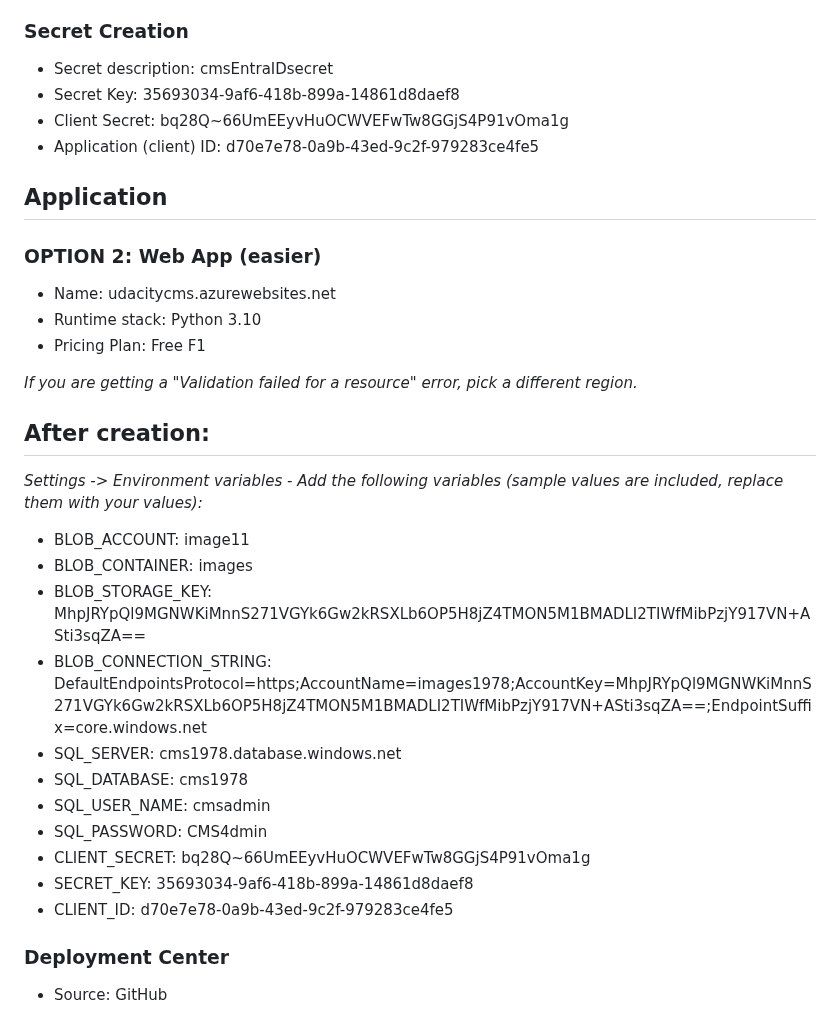
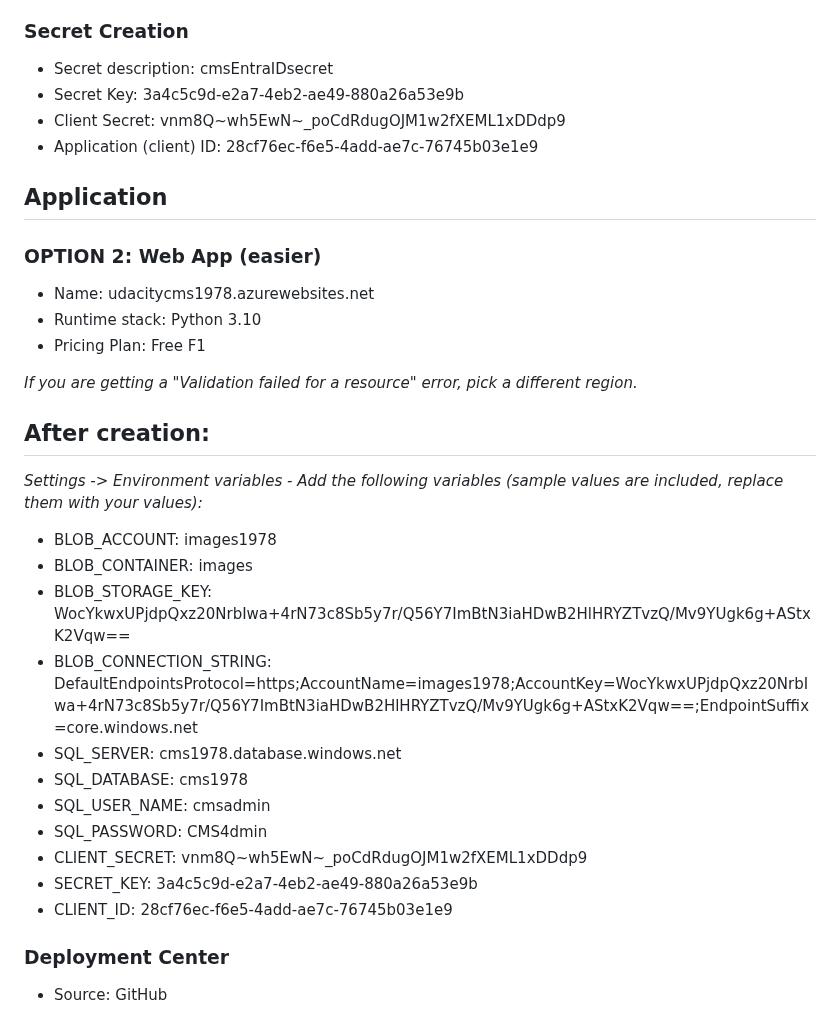
Before and after one commit to dp-cvx-analytics/dpkp, a Markdown page: README.md, the part around the change. Rendered like a GitHub page.

```diff
--- a/README.md
+++ b/README.md
@@ -39,14 +39,14 @@
 
 ### Secret Creation
 - Secret description: cmsEntraIDsecret
-- Secret Key: 35693034-9af6-418b-899a-14861d8daef8
-- Client Secret: bq28Q~66UmEEyvHuOCWVEFwTw8GGjS4P91vOma1g
-- Application (client) ID: d70e7e78-0a9b-43ed-9c2f-979283ce4fe5
+- Secret Key: 3a4c5c9d-e2a7-4eb2-ae49-880a26a53e9b
+- Client Secret: vnm8Q~wh5EwN~_poCdRdugOJM1w2fXEML1xDDdp9
+- Application (client) ID: 28cf76ec-f6e5-4add-ae7c-76745b03e1e9
 
 ## Application
 ### OPTION 2: Web App (easier)
 
-- Name: udacitycms.azurewebsites.net
+- Name: udacitycms1978.azurewebsites.net
 - Runtime stack: Python 3.10
 - Pricing Plan: Free F1
 
@@ -55,17 +55,17 @@
 ## After creation:
 
 *Settings -> Environment variables - Add the following variables (sample values are included, replace them with your values):*
-- BLOB_ACCOUNT: image11
+- BLOB_ACCOUNT: images1978
 - BLOB_CONTAINER: images
-- BLOB_STORAGE_KEY: MhpJRYpQl9MGNWKiMnnS271VGYk6Gw2kRSXLb6OP5H8jZ4TMON5M1BMADLI2TIWfMibPzjY917VN+ASti3sqZA==
-- BLOB_CONNECTION_STRING: DefaultEndpointsProtocol=https;AccountName=images1978;AccountKey=MhpJRYpQl9MGNWKiMnnS271VGYk6Gw2kRSXLb6OP5H8jZ4TMON5M1BMADLI2TIWfMibPzjY917VN+ASti3sqZA==;EndpointSuffix=core.windows.net
+- BLOB_STORAGE_KEY: WocYkwxUPjdpQxz20NrbIwa+4rN73c8Sb5y7r/Q56Y7ImBtN3iaHDwB2HlHRYZTvzQ/Mv9YUgk6g+AStxK2Vqw==
+- BLOB_CONNECTION_STRING: DefaultEndpointsProtocol=https;AccountName=images1978;AccountKey=WocYkwxUPjdpQxz20NrbIwa+4rN73c8Sb5y7r/Q56Y7ImBtN3iaHDwB2HlHRYZTvzQ/Mv9YUgk6g+AStxK2Vqw==;EndpointSuffix=core.windows.net
 - SQL_SERVER: cms1978.database.windows.net
 - SQL_DATABASE: cms1978
 - SQL_USER_NAME: cmsadmin
 - SQL_PASSWORD: CMS4dmin
-- CLIENT_SECRET: bq28Q~66UmEEyvHuOCWVEFwTw8GGjS4P91vOma1g
-- SECRET_KEY: 35693034-9af6-418b-899a-14861d8daef8
-- CLIENT_ID: d70e7e78-0a9b-43ed-9c2f-979283ce4fe5
+- CLIENT_SECRET: vnm8Q~wh5EwN~_poCdRdugOJM1w2fXEML1xDDdp9
+- SECRET_KEY: 3a4c5c9d-e2a7-4eb2-ae49-880a26a53e9b
+- CLIENT_ID: 28cf76ec-f6e5-4add-ae7c-76745b03e1e9
 
 ### Deployment Center
 
```
